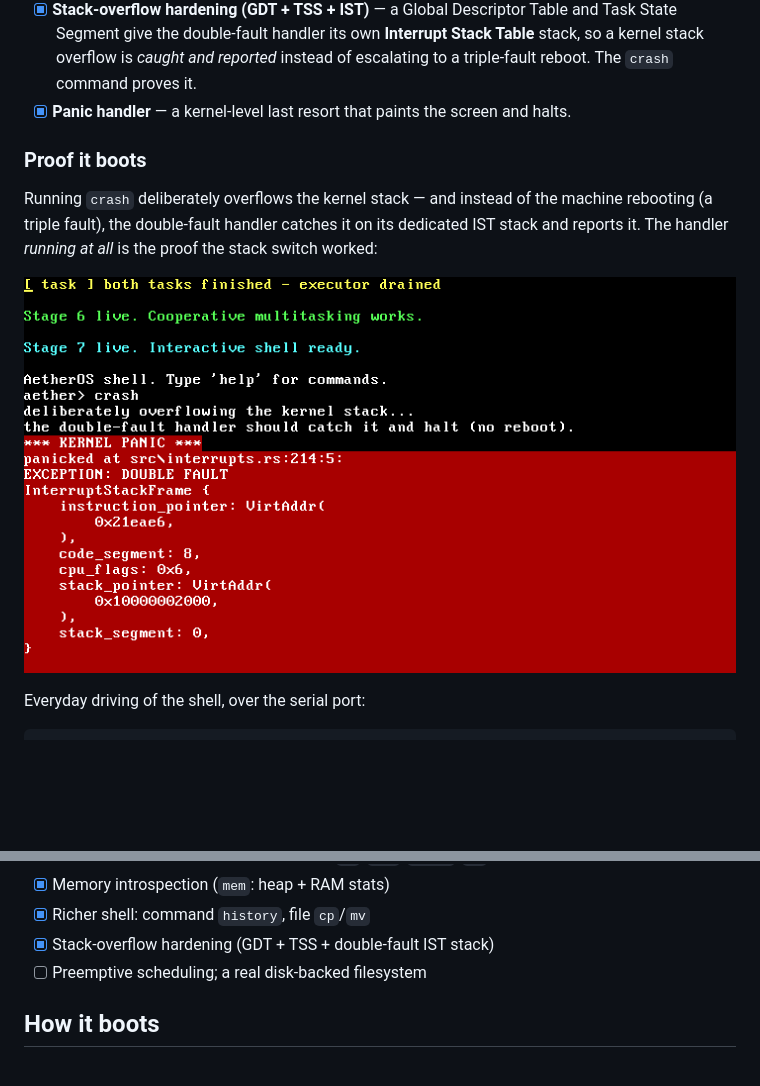
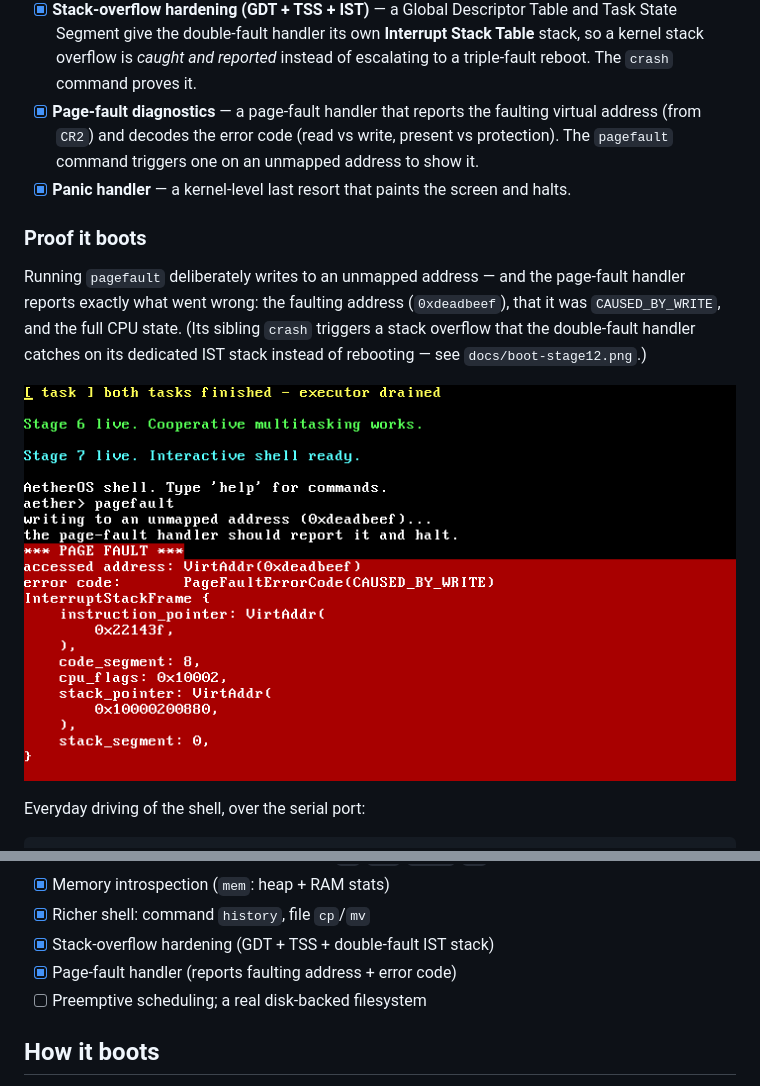
Before and after one commit to JohnTeye0000/aetheros, a Markdown page: README.md, 2 parts joined by grey strips. Drawn GitHub-style; pictures changed too: docs/boot-stage13.png (added); blank space fills up the shorter version.

```diff
--- a/README.md
+++ b/README.md
@@ -23,16 +23,18 @@ This is a learning-in-the-open project, built one capability at a time. The goal
 - [x] **Read-write in-memory filesystem (ramdisk)** — files live on the kernel heap (a `Vec<File>` with owned `String`s), so they can be **created, read, and deleted at runtime**: `ls`, `cat <file>`, `write <file> <text>`, `rm <file>`. (In-memory only — lost on reboot until there's a disk driver.)
 - [x] **Memory introspection** — the allocator tracks live usage and the boot memory map is tallied for total RAM; `mem` reports heap bytes-in-use + allocation count and total usable RAM (like a tiny `free`).
 - [x] **Stack-overflow hardening (GDT + TSS + IST)** — a Global Descriptor Table and Task State Segment give the double-fault handler its own **Interrupt Stack Table** stack, so a kernel stack overflow is *caught and reported* instead of escalating to a triple-fault reboot. The `crash` command proves it.
+- [x] **Page-fault diagnostics** — a page-fault handler that reports the faulting virtual address (from `CR2`) and decodes the error code (read vs write, present vs protection). The `pagefault` command triggers one on an unmapped address to show it.
 - [x] **Panic handler** — a kernel-level last resort that paints the screen and halts.
 
 ### Proof it boots
 
-Running `crash` deliberately overflows the kernel stack — and instead of the
-machine rebooting (a triple fault), the double-fault handler catches it on its
-dedicated IST stack and reports it. The handler *running at all* is the proof
-the stack switch worked:
+Running `pagefault` deliberately writes to an unmapped address — and the
+page-fault handler reports exactly what went wrong: the faulting address
+(`0xdeadbeef`), that it was `CAUSED_BY_WRITE`, and the full CPU state. (Its
+sibling `crash` triggers a stack overflow that the double-fault handler catches
+on its dedicated IST stack instead of rebooting — see `docs/boot-stage12.png`.)
 
-![AetherOS: the double-fault handler catching a deliberate stack overflow](docs/boot-stage12.png)
+![AetherOS: the page-fault handler reporting a bad memory access](docs/boot-stage13.png)
 
 Everyday driving of the shell, over the serial port:
 
@@ -69,6 +71,7 @@ Each item is a real, independently-committable capability — built in order, ro
 - [x] Memory introspection (`mem`: heap + RAM stats)
 - [x] Richer shell: command `history`, file `cp`/`mv`
 - [x] Stack-overflow hardening (GDT + TSS + double-fault IST stack)
+- [x] Page-fault handler (reports faulting address + error code)
 - [ ] Preemptive scheduling; a real disk-backed filesystem
 
 ## How it boots
```
Also changed, not shown: docs/devlog/013-page-fault-handler.md (added, +29 -0 lines), 2 other files.
